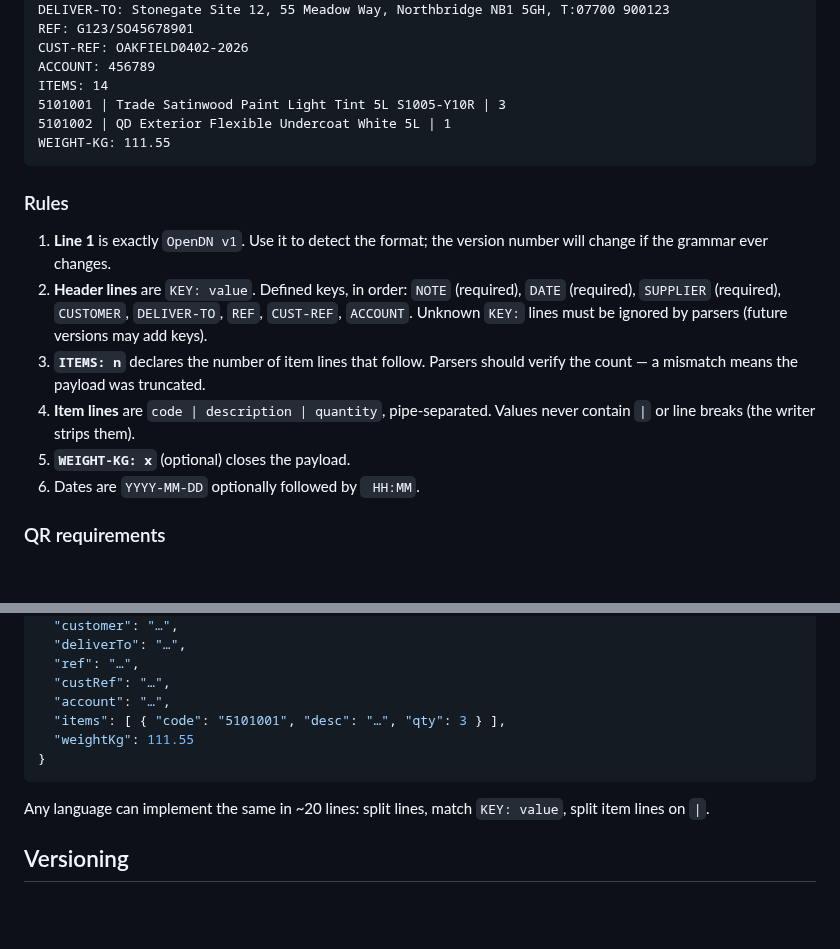
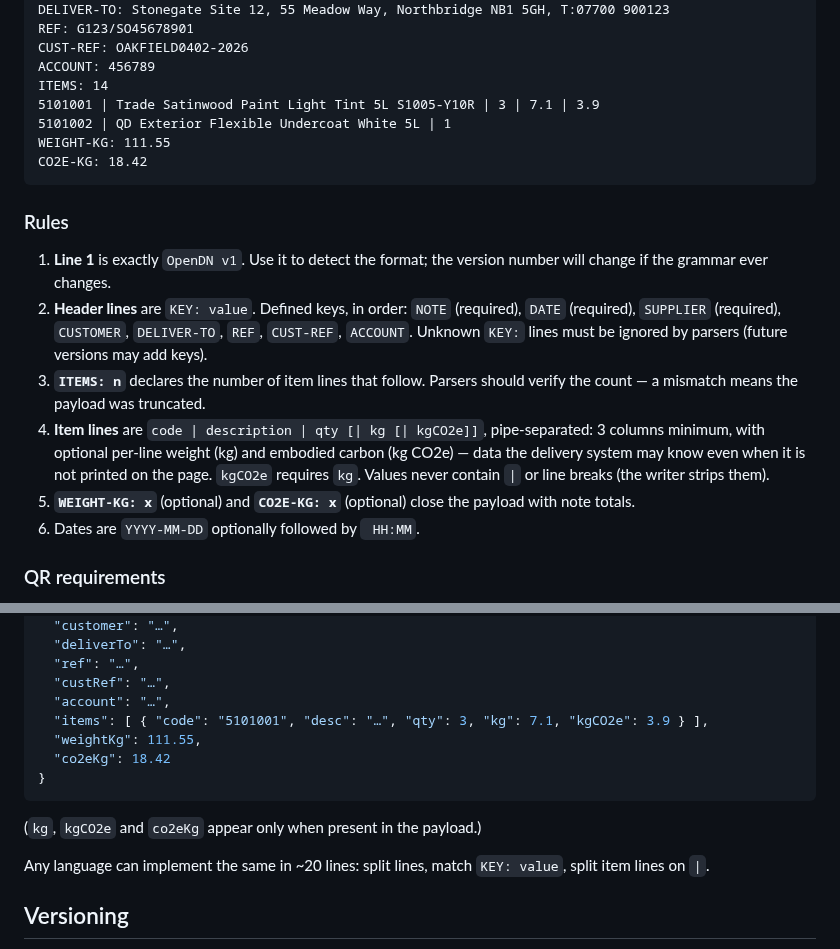
Before and after one commit to gmitroimsc-07/OpenDN, a Markdown page: docs/payload-spec.md, 2 parts joined by grey strips. Rendered like a GitHub page; blank space fills up the shorter version.

````diff
--- a/docs/payload-spec.md
+++ b/docs/payload-spec.md
@@ -26,9 +26,10 @@ REF: G123/SO45678901
 CUST-REF: OAKFIELD0402-2026
 ACCOUNT: 456789
 ITEMS: 14
-5101001 | Trade Satinwood Paint Light Tint 5L S1005-Y10R | 3
+5101001 | Trade Satinwood Paint Light Tint 5L S1005-Y10R | 3 | 7.1 | 3.9
 5101002 | QD Exterior Flexible Undercoat White 5L | 1
 WEIGHT-KG: 111.55
+CO2E-KG: 18.42
 ```
 
 ### Rules
@@ -41,9 +42,13 @@ WEIGHT-KG: 111.55
    ignored by parsers (future versions may add keys).
 3. **`ITEMS: n`** declares the number of item lines that follow. Parsers
    should verify the count — a mismatch means the payload was truncated.
-4. **Item lines** are `code | description | quantity`, pipe-separated.
-   Values never contain `|` or line breaks (the writer strips them).
-5. **`WEIGHT-KG: x`** (optional) closes the payload.
+4. **Item lines** are `code | description | qty [| kg [| kgCO2e]]`,
+   pipe-separated: 3 columns minimum, with optional per-line weight (kg)
+   and embodied carbon (kg CO2e) — data the delivery system may know even
+   when it is not printed on the page. `kgCO2e` requires `kg`. Values
+   never contain `|` or line breaks (the writer strips them).
+5. **`WEIGHT-KG: x`** (optional) and **`CO2E-KG: x`** (optional) close the
+   payload with note totals.
 6. Dates are `YYYY-MM-DD` optionally followed by ` HH:MM`.
 
 ### QR requirements
@@ -71,10 +76,13 @@ WEIGHT-KG: 111.55
   "ref": "…",
   "custRef": "…",
   "account": "…",
-  "items": [ { "code": "5101001", "desc": "…", "qty": 3 } ],
-  "weightKg": 111.55
+  "items": [ { "code": "5101001", "desc": "…", "qty": 3, "kg": 7.1, "kgCO2e": 3.9 } ],
+  "weightKg": 111.55,
+  "co2eKg": 18.42
 }
 ```
+
+(`kg`, `kgCO2e` and `co2eKg` appear only when present in the payload.)
 
 Any language can implement the same in ~20 lines: split lines, match
 `KEY: value`, split item lines on `|`.
````
Also changed, not shown: README.md (+64 -63 lines), docs/how-it-works.png (added), 5 other files.
